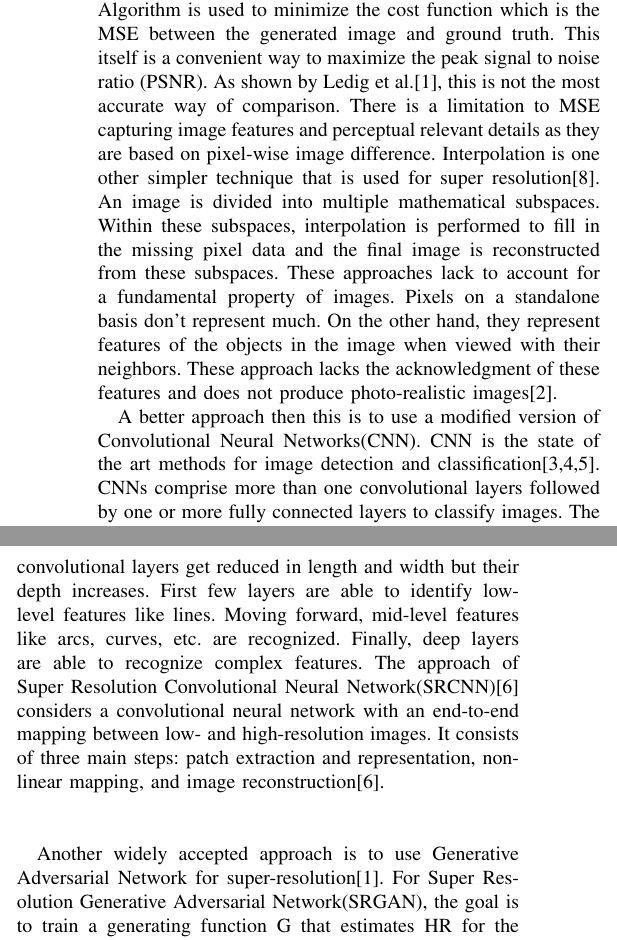
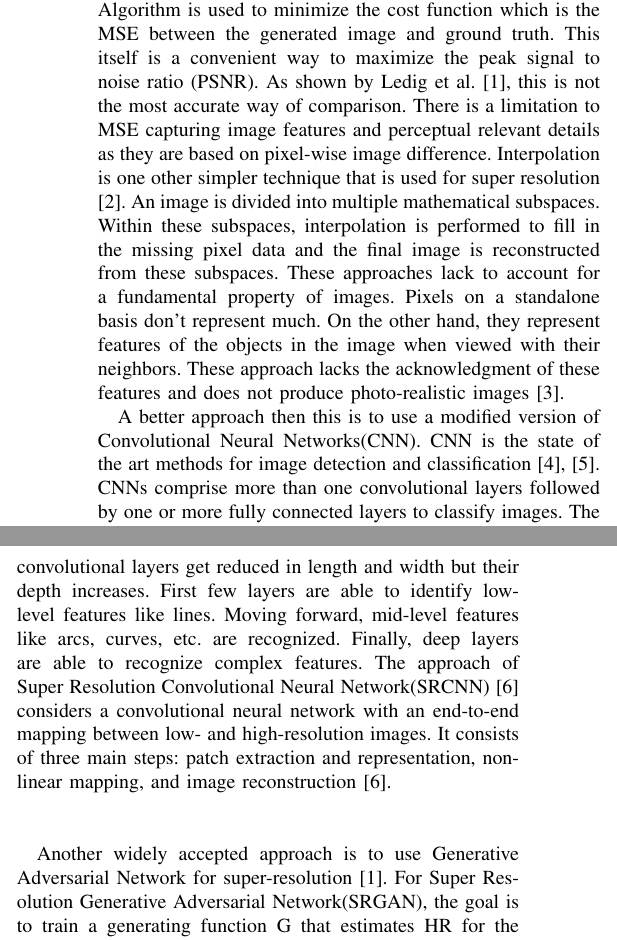
Before and after one commit to goobta/CARROL, a LaTeX paper (latex/report.tex, which reads latex/background.tex): two parts of the columns of page 1 of 3, joined at a grey line, cut so that both start at the same text. Compiled offline with pdfLaTeX; a missing font is replaced by an installed copy or a similar font; a LaTeX package or settings file that is missing is left out.

Commit message:
Resolve background

```diff
--- a/latex/background.tex
+++ b/latex/background.tex
@@ -7,21 +7,21 @@ Super Resolution Convolutional Neural Network (SRCNN) and Generative Adversarial
 Network (GAN). A Supervised Learning Algorithm is used to minimize the cost
 function which is the MSE between the generated image and ground truth. This
 itself is a convenient way to maximize the peak signal to noise ratio (PSNR).
-As shown by Ledig et al.[1], this is not the most accurate way of comparison.
+As shown by Ledig et al.\cite{Ledig}, this is not the most accurate way of comparison.
 There is a limitation to MSE capturing image features and perceptual relevant
 details as they are based on pixel-wise image difference. Interpolation is one
-other simpler technique that is used for super resolution[8]. An image is
+other simpler technique that is used for super resolution\cite{Siu}. An image is
 divided into multiple mathematical subspaces. Within these subspaces,
 interpolation is performed to fill in the missing pixel data and the final image
 is reconstructed from these subspaces. These approaches lack to account for a
 fundamental property of images. Pixels on a standalone basis don’t represent
 much. On the other hand, they represent features of the objects in the image
 when viewed with their neighbors. These approach lacks the acknowledgment of
-these features and does not produce photo-realistic images[2].
+these features and does not produce photo-realistic images\cite{Ferwerda}.
 
 A better approach then this is to use a modified version of Convolutional Neural
 Networks(CNN). CNN is the state of the art methods for image detection and
-classification[3,4,5]. CNNs comprise more than one convolutional layers followed
+classification\cite{Krizhevsky, Jaswal2014}. CNNs comprise more than one convolutional layers followed
 by one or more fully connected layers to classify images. The architecture is
 designed to take advantage of the 2D structure of the image and the fact that
 images can be classified by features which are represented by the neighboring
@@ -35,13 +35,13 @@ length and width but their depth increases. First few layers are able to
 identify low-level features like lines. Moving forward, mid-level features like
 arcs, curves, etc. are recognized. Finally, deep layers are able to recognize
 complex features. The approach of Super Resolution Convolutional Neural
-Network(SRCNN)[6] considers a convolutional neural network with an end-to-end
+Network(SRCNN)\cite{Long} considers a convolutional neural network with an end-to-end
 mapping between low- and high-resolution images. It consists of three main
 steps: patch extraction and representation, non-linear mapping, and image
-reconstruction[6].
+reconstruction\cite{Long}.
 
 Another widely accepted approach is to use Generative Adversarial Network for
-super-resolution[1]. For Super Resolution Generative Adversarial Network(SRGAN),
+super-resolution\cite{Ledig}. For Super Resolution Generative Adversarial Network(SRGAN),
 the goal is to train a generating function G that estimates HR for the given LR
 image. The generative function is trained with a discriminator D that is trained
 to distinguish super-resolved images from real images. The goal is to train them
```
Also changed, not shown: latex/ref.bib (+13 -9 lines), latex/report.bbl (added), 1 other file.
